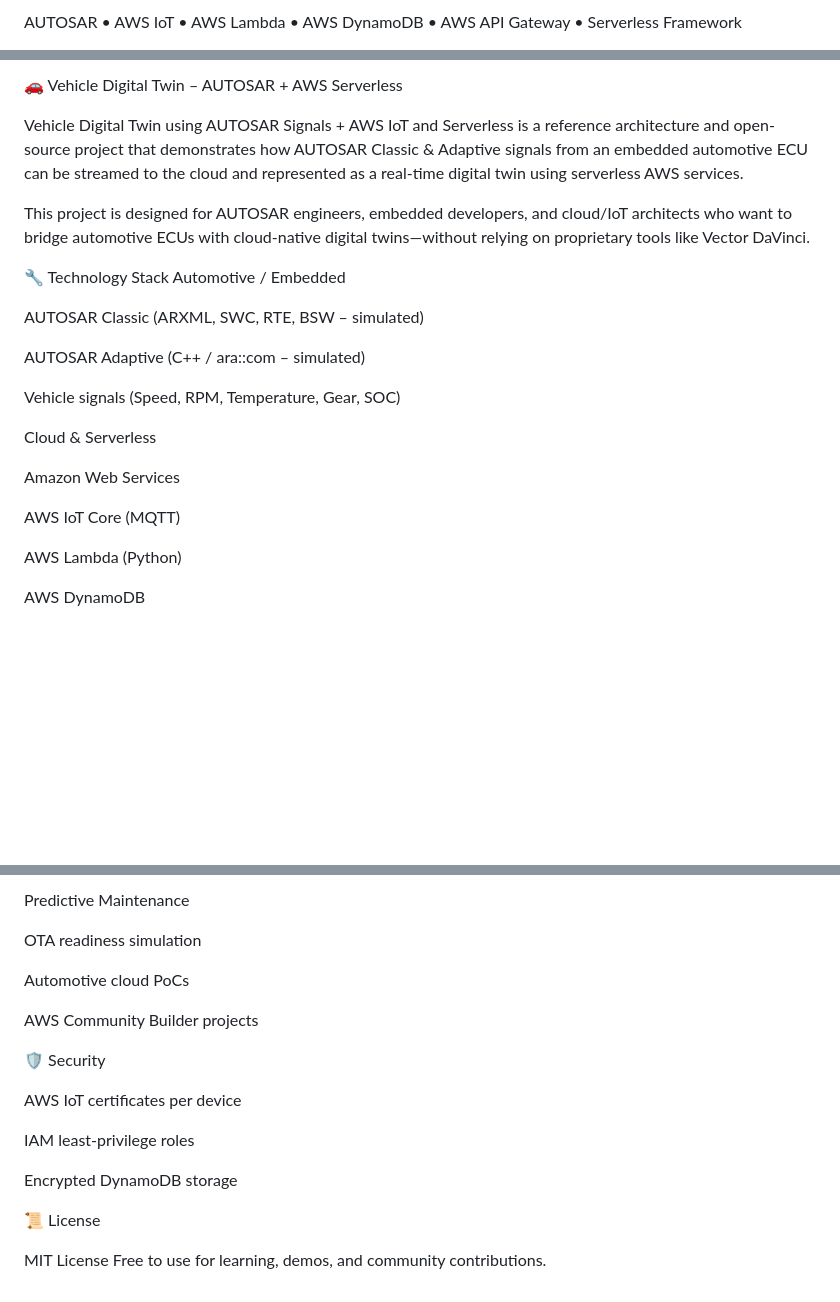
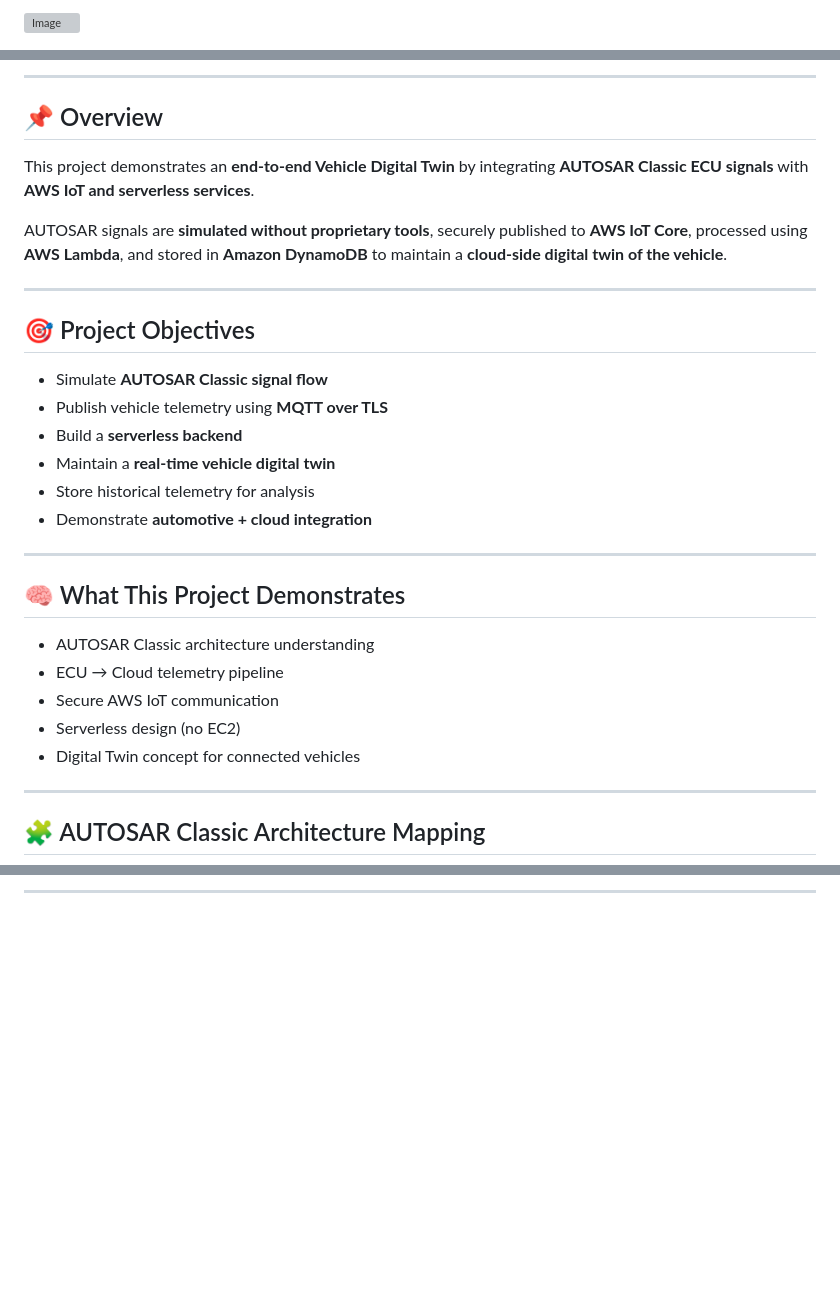
Before and after one commit to Mathumeena-20/Vehicle-Digital-Twin-using-AUTOSAR-Signals-AWS-IoT-Serverless-, a Markdown page: README.md, 3 parts joined by grey strips. Drawn GitHub-style; blank space fills up the shorter version; grey boxes are pictures that could not be loaded.

```diff
--- a/README.md
+++ b/README.md
@@ -4,3 +5,3 @@ Vehicle Digital Twin using AUTOSAR Signals + AWS IoT (Serverless)
 
-AUTOSAR • AWS IoT • AWS Lambda • AWS DynamoDB • AWS API Gateway • Serverless Framework
+![Image](https://miro.medium.com/v2/resize%3Afit%3A1400/1%2AIvAV10E6FgOEem0a19sMeQ.jpeg)
 
@@ -8,26 +9,34 @@ Website • Documentation • GitHub • Community • Forum
 
-🚗 Vehicle Digital Twin – AUTOSAR + AWS Serverless
+---
 
-Vehicle Digital Twin using AUTOSAR Signals + AWS IoT and Serverless is a reference architecture and open-source project that demonstrates how AUTOSAR Classic & Adaptive signals from an embedded automotive ECU can be streamed to the cloud and represented as a real-time digital twin using serverless AWS services.
+## 📌 Overview
 
-This project is designed for AUTOSAR engineers, embedded developers, and cloud/IoT architects who want to bridge automotive ECUs with cloud-native digital twins—without relying on proprietary tools like Vector DaVinci.
+This project demonstrates an **end-to-end Vehicle Digital Twin** by integrating **AUTOSAR Classic ECU signals** with **AWS IoT and serverless services**.
 
-🔧 Technology Stack
-Automotive / Embedded
+AUTOSAR signals are **simulated without proprietary tools**, securely published to **AWS IoT Core**, processed using **AWS Lambda**, and stored in **Amazon DynamoDB** to maintain a **cloud-side digital twin of the vehicle**.
 
-AUTOSAR Classic (ARXML, SWC, RTE, BSW – simulated)
+---
 
-AUTOSAR Adaptive (C++ / ara::com – simulated)
+## 🎯 Project Objectives
 
-Vehicle signals (Speed, RPM, Temperature, Gear, SOC)
+* Simulate **AUTOSAR Classic signal flow**
+* Publish vehicle telemetry using **MQTT over TLS**
+* Build a **serverless backend**
+* Maintain a **real-time vehicle digital twin**
+* Store historical telemetry for analysis
+* Demonstrate **automotive + cloud integration**
 
-Cloud & Serverless
+---
 
-Amazon Web Services
+## 🧠 What This Project Demonstrates
 
-AWS IoT Core (MQTT)
+* AUTOSAR Classic architecture understanding
+* ECU → Cloud telemetry pipeline
+* Secure AWS IoT communication
+* Serverless design (no EC2)
+* Digital Twin concept for connected vehicles
 
-AWS Lambda (Python)
+---
 
-AWS DynamoDB
+## 🧩 AUTOSAR Classic Architecture Mapping
 
@@ -184,20 +169 @@ Fleet Telemetry
-Predictive Maintenance
-
-OTA readiness simulation
-
-Automotive cloud PoCs
-
-AWS Community Builder projects
-
-🛡️ Security
-
-AWS IoT certificates per device
-
-IAM least-privilege roles
-
-Encrypted DynamoDB storage
-
-📜 License
-
-MIT License
-Free to use for learning, demos, and community contributions.
+---
```
Also changed, not shown: other parts of README.md (+101 -124 lines).
